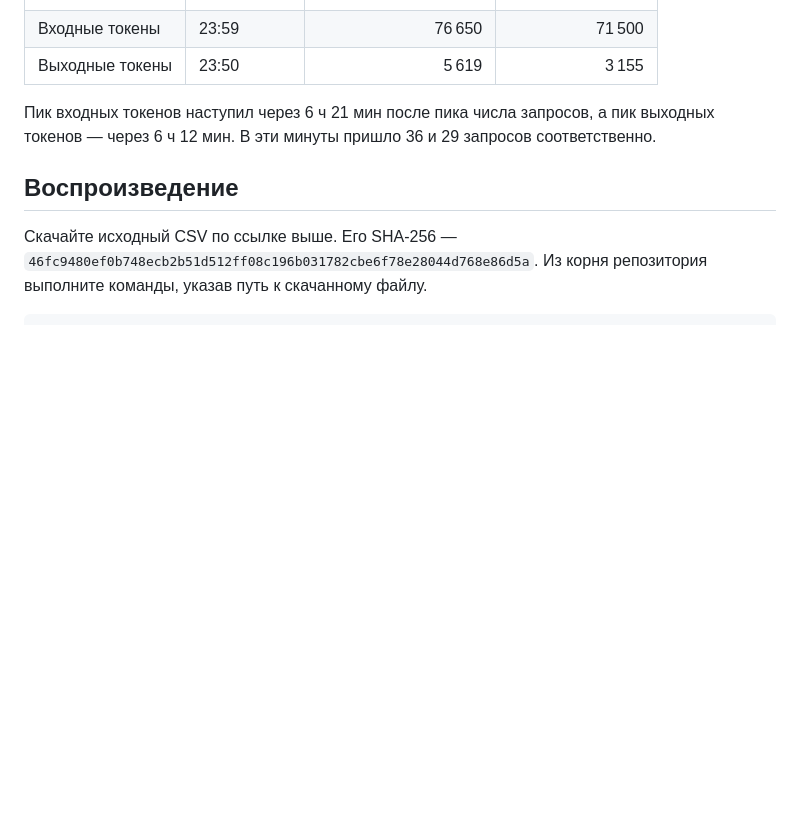
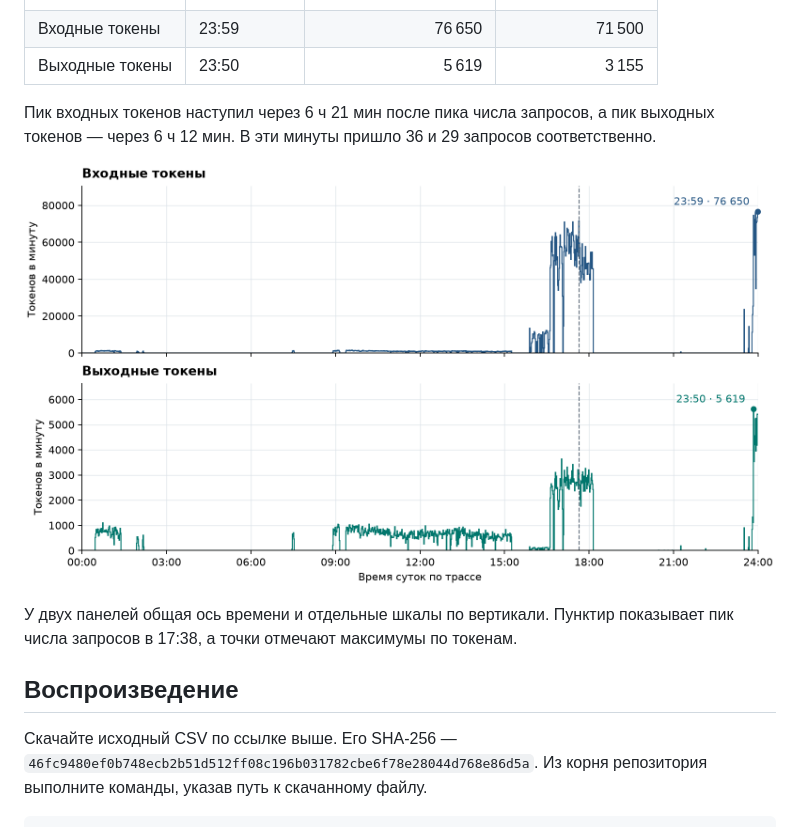
Before and after one commit to lordsmikey0/Economics-analysis, a Markdown page: README.md, the part around the change. GitHub-like rendering; pictures changed too: stage1/day16_real_tokens.png (added); blank space fills up the shorter version.

Commit message:
Plot real-trace input and output token usage

```diff
--- a/README.md
+++ b/README.md
@@ -37,6 +37,10 @@
 
 Пик входных токенов наступил через 6 ч 21 мин после пика числа запросов, а пик выходных токенов — через 6 ч 12 мин. В эти минуты пришло 36 и 29 запросов соответственно.
 
+![Расход входных и выходных токенов по минутам в исходном потоке](stage1/day16_real_tokens.png)
+
+У двух панелей общая ось времени и отдельные шкалы по вертикали. Пунктир показывает пик числа запросов в 17:38, а точки отмечают максимумы по токенам.
+
 ## Воспроизведение
 
 Скачайте исходный CSV по ссылке выше. Его SHA-256 — `46fc9480ef0b748ecb2b51d512ff08c196b031782cbe6f78e28044d768e86d5a`. Из корня репозитория выполните команды, указав путь к скачанному файлу.
```
Also changed, not shown: 1 other file.
